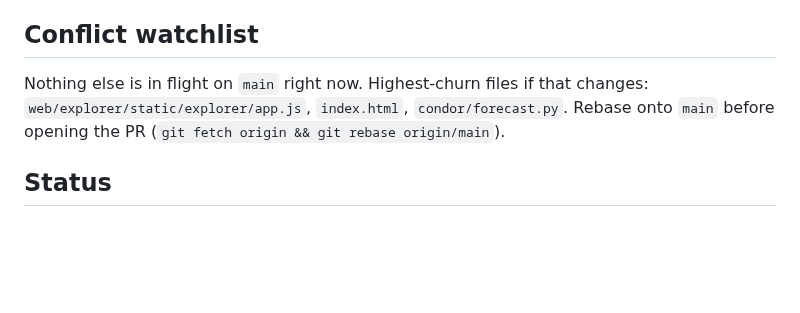
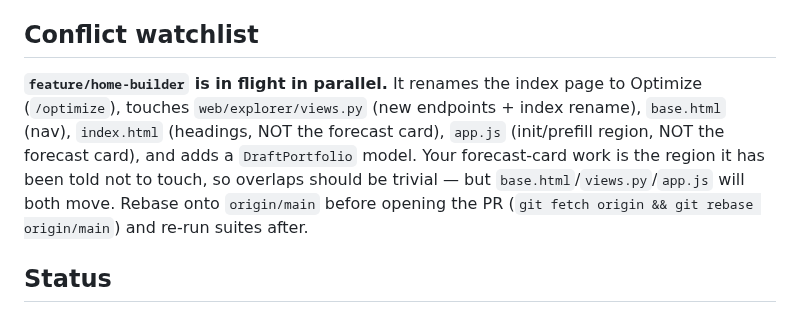
Before and after one commit to Rtasseff/Condor, a Markdown page: docs/handoffs/forecast-anchors.md, the part around the change. Drawn GitHub-style; blank space fills up the shorter version.

Commit message:
Handoff: note parallel home-builder branch in conflict watchlist
Co-Authored-By: Claude Fable 5 <noreply@anthropic.com>
Claude-Session: https://claude.ai/code/session_01TVY9Mhad8jGccMagifujd6

```diff
--- a/docs/handoffs/forecast-anchors.md
+++ b/docs/handoffs/forecast-anchors.md
@@ -113,10 +113,15 @@ choice.
 
 ## Conflict watchlist
 
-Nothing else is in flight on `main` right now. Highest-churn files if that
-changes: `web/explorer/static/explorer/app.js`, `index.html`,
-`condor/forecast.py`. Rebase onto `main` before opening the PR
-(`git fetch origin && git rebase origin/main`).
+**`feature/home-builder` is in flight in parallel.** It renames the index
+page to Optimize (`/optimize`), touches `web/explorer/views.py` (new
+endpoints + index rename), `base.html` (nav), `index.html` (headings,
+NOT the forecast card), `app.js` (init/prefill region, NOT the forecast
+card), and adds a `DraftPortfolio` model. Your forecast-card work is the
+region it has been told not to touch, so overlaps should be trivial —
+but `base.html`/`views.py`/`app.js` will both move. Rebase onto
+`origin/main` before opening the PR (`git fetch origin && git rebase
+origin/main`) and re-run suites after.
 
 ## Status
 
```
